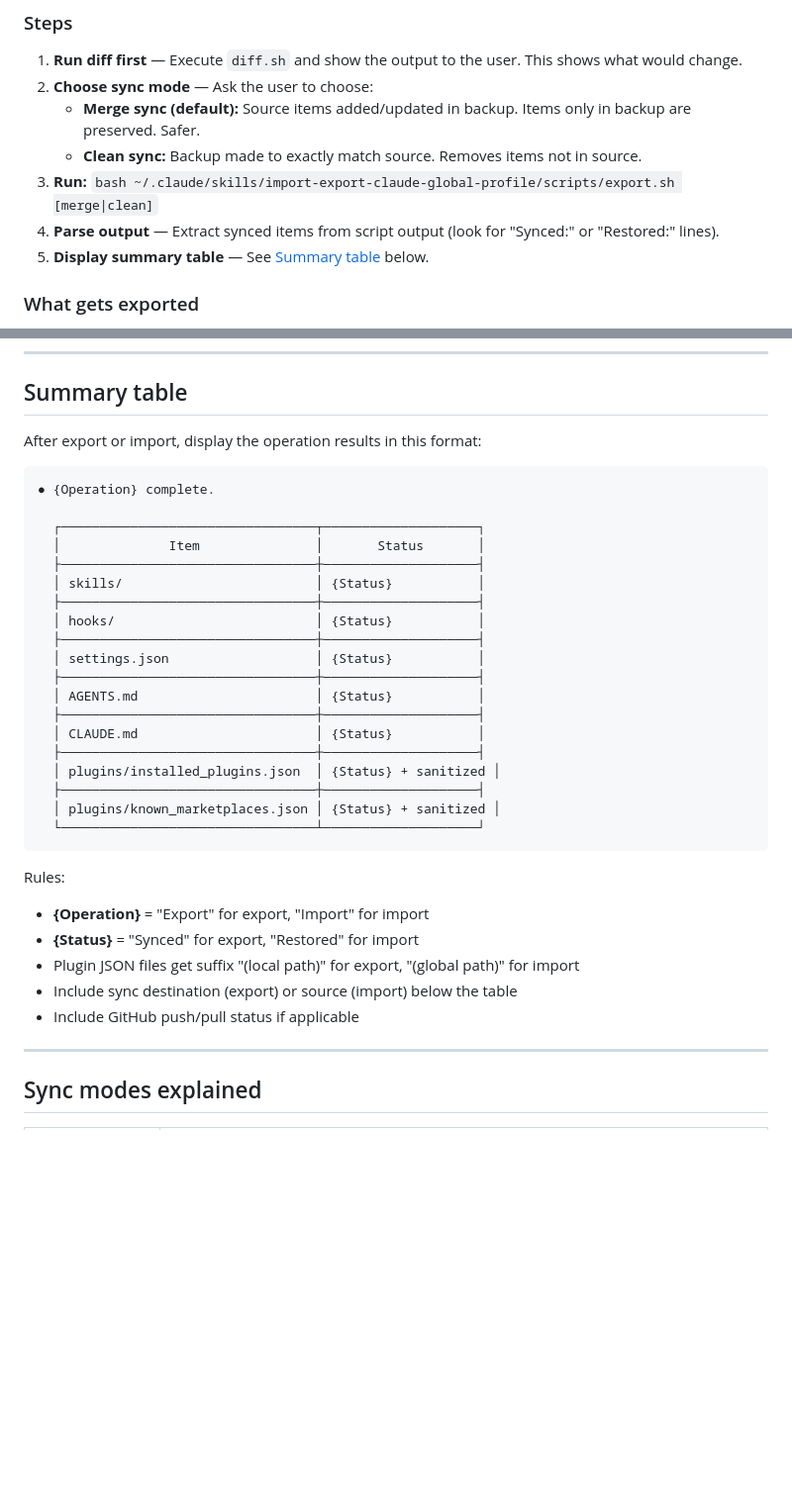
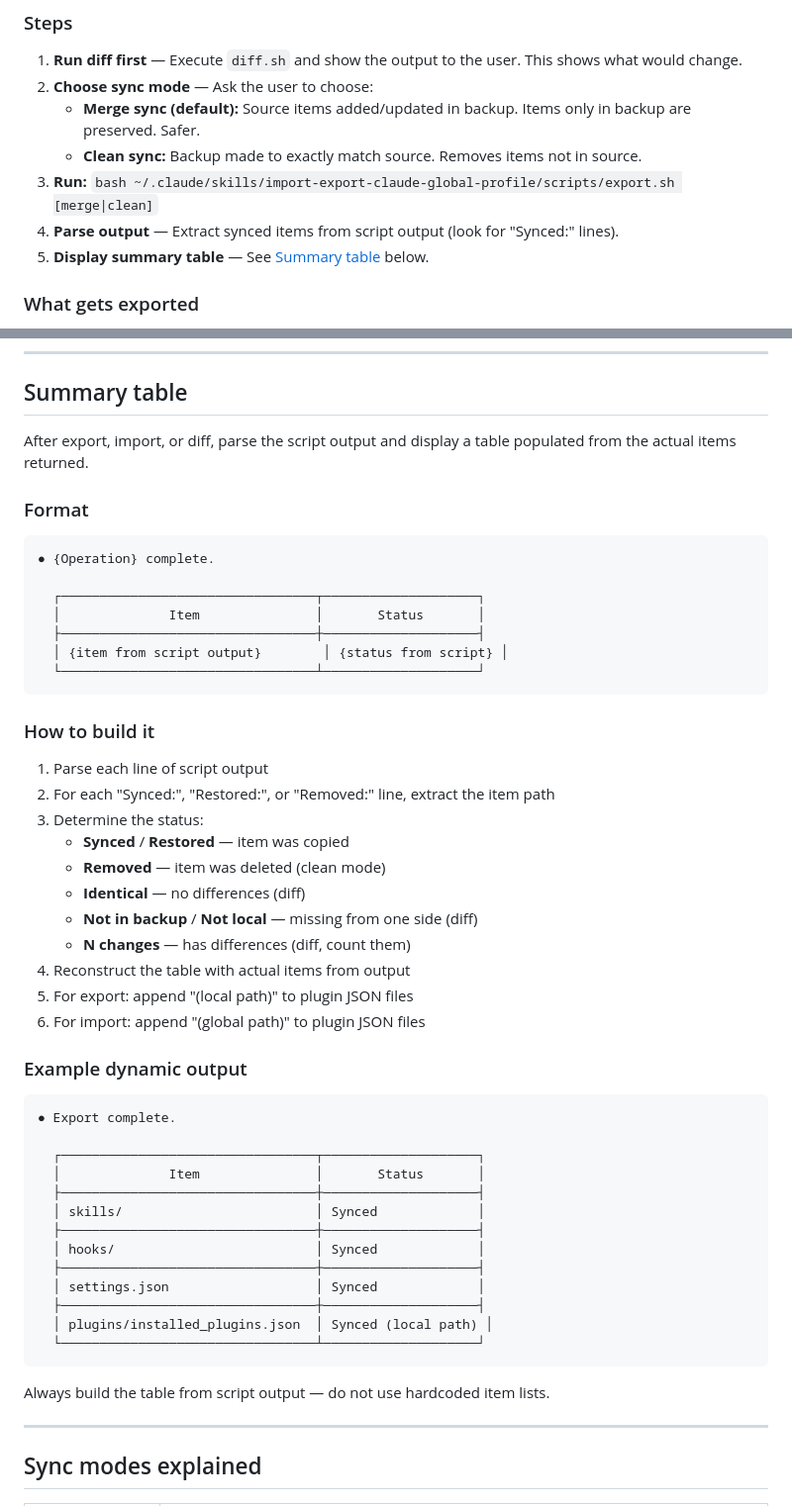
Before and after one commit to adrianR84/my-claude-profile, a Markdown page: skills/import-export-claude-global-profile/SKILL.md, 2 parts joined by grey strips. Shown at 99% size. Rendered like a GitHub page; blank space fills up the shorter version.

Commit message:
Export Claude profile - 2026-04-20 13:52

````diff
--- a/skills/import-export-claude-global-profile/SKILL.md
+++ b/skills/import-export-claude-global-profile/SKILL.md
@@ -125,7 +96,7 @@ User wants to back up their Claude Code settings.
    - **Merge sync (default):** Source items added/updated in backup. Items only in backup are preserved. Safer.
    - **Clean sync:** Backup made to exactly match source. Removes items not in source.
 3. **Run:** `bash ~/.claude/skills/import-export-claude-global-profile/scripts/export.sh [merge|clean]`
-4. **Parse output** — Extract synced items from script output (look for "Synced:" or "Restored:" lines).
+4. **Parse output** — Extract synced items from script output (look for "Synced:" lines).
 5. **Display summary table** — See [Summary table](#summary-table) below.
 
 ### What gets exported
@@ -163,7 +134,9 @@ If `github_repo` is set in config, import also pulls from GitHub first. If not,
 
 ## Summary table
 
-After export or import, display the operation results in this format:
+After export, import, or diff, parse the script output and display a table populated from the actual items returned.
+
+### Format
 
 ```
 ● {Operation} complete.
@@ -171,28 +144,43 @@ After export or import, display the operation results in this format:
   ┌─────────────────────────────────┬────────────────────┐
   │              Item               │       Status       │
   ├─────────────────────────────────┼────────────────────┤
-  │ skills/                         │ {Status}           │
-  ├─────────────────────────────────┼────────────────────┤
-  │ hooks/                          │ {Status}           │
-  ├─────────────────────────────────┼────────────────────┤
-  │ settings.json                   │ {Status}           │
-  ├─────────────────────────────────┼────────────────────┤
-  │ AGENTS.md                       │ {Status}           │
-  ├─────────────────────────────────┼────────────────────┤
-  │ CLAUDE.md                       │ {Status}           │
-  ├─────────────────────────────────┼────────────────────┤
-  │ plugins/installed_plugins.json  │ {Status} + sanitized │
-  ├─────────────────────────────────┼────────────────────┤
-  │ plugins/known_marketplaces.json │ {Status} + sanitized │
+  │ {item from script output}        │ {status from script} │
   └─────────────────────────────────┴────────────────────┘
 ```
 
-Rules:
-- **{Operation}** = "Export" for export, "Import" for import
-- **{Status}** = "Synced" for export, "Restored" for import
-- Plugin JSON files get suffix "(local path)" for export, "(global path)" for import
-- Include sync destination (export) or source (import) below the table
-- Include GitHub push/pull status if applicable
+### How to build it
+
+1. Parse each line of script output
+2. For each "Synced:", "Restored:", or "Removed:" line, extract the item path
+3. Determine the status:
+   - **Synced** / **Restored** — item was copied
+   - **Removed** — item was deleted (clean mode)
+   - **Identical** — no differences (diff)
+   - **Not in backup** / **Not local** — missing from one side (diff)
+   - **N changes** — has differences (diff, count them)
+4. Reconstruct the table with actual items from output
+5. For export: append "(local path)" to plugin JSON files
+6. For import: append "(global path)" to plugin JSON files
+
+### Example dynamic output
+
+```
+● Export complete.
+
+  ┌─────────────────────────────────┬────────────────────┐
+  │              Item               │       Status       │
+  ├─────────────────────────────────┼────────────────────┤
+  │ skills/                         │ Synced             │
+  ├─────────────────────────────────┼────────────────────┤
+  │ hooks/                          │ Synced             │
+  ├─────────────────────────────────┼────────────────────┤
+  │ settings.json                   │ Synced             │
+  ├─────────────────────────────────┼────────────────────┤
+  │ plugins/installed_plugins.json  │ Synced (local path) │
+  └─────────────────────────────────┴────────────────────┘
+```
+
+Always build the table from script output — do not use hardcoded item lists.
 
 ---
 
````
Also changed, not shown: other parts of skills/import-export-claude-global-profile/SKILL.md (+1 -30 lines).
